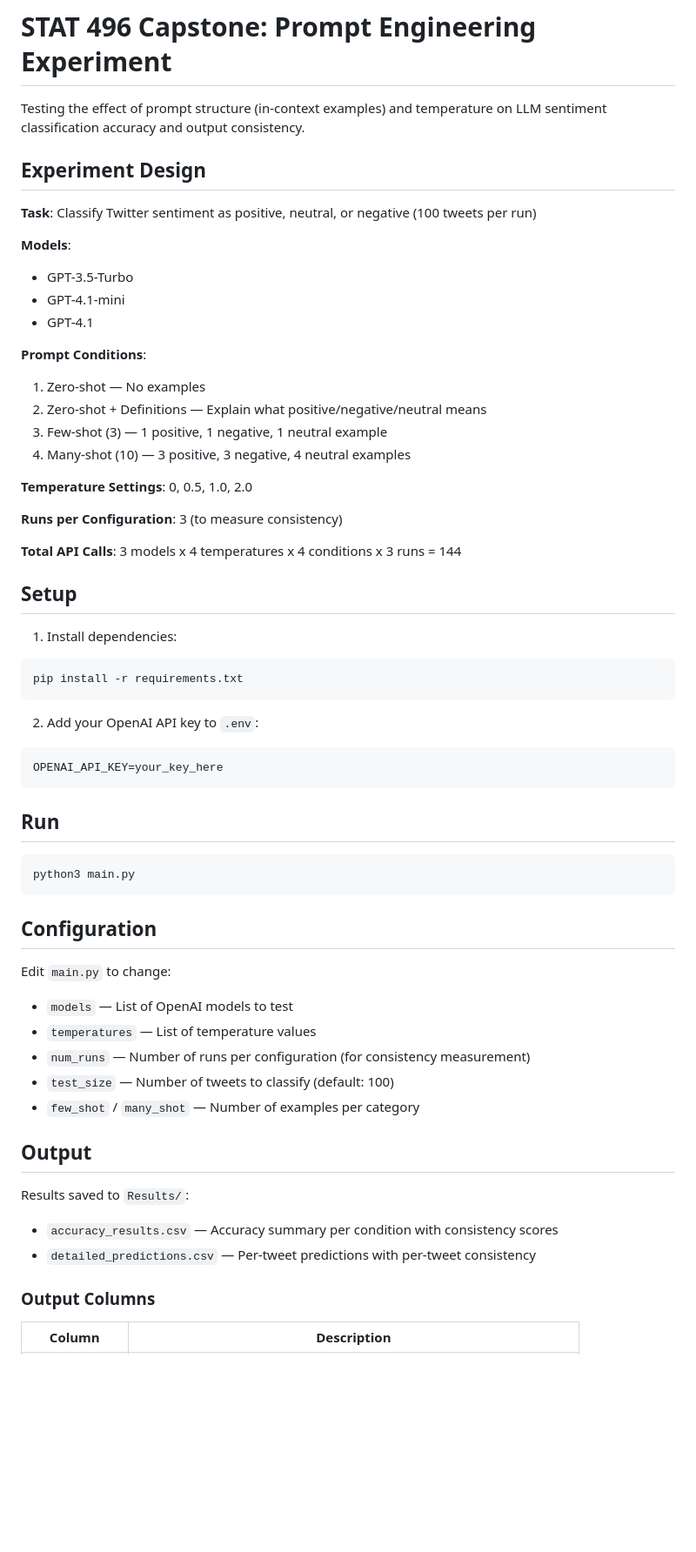
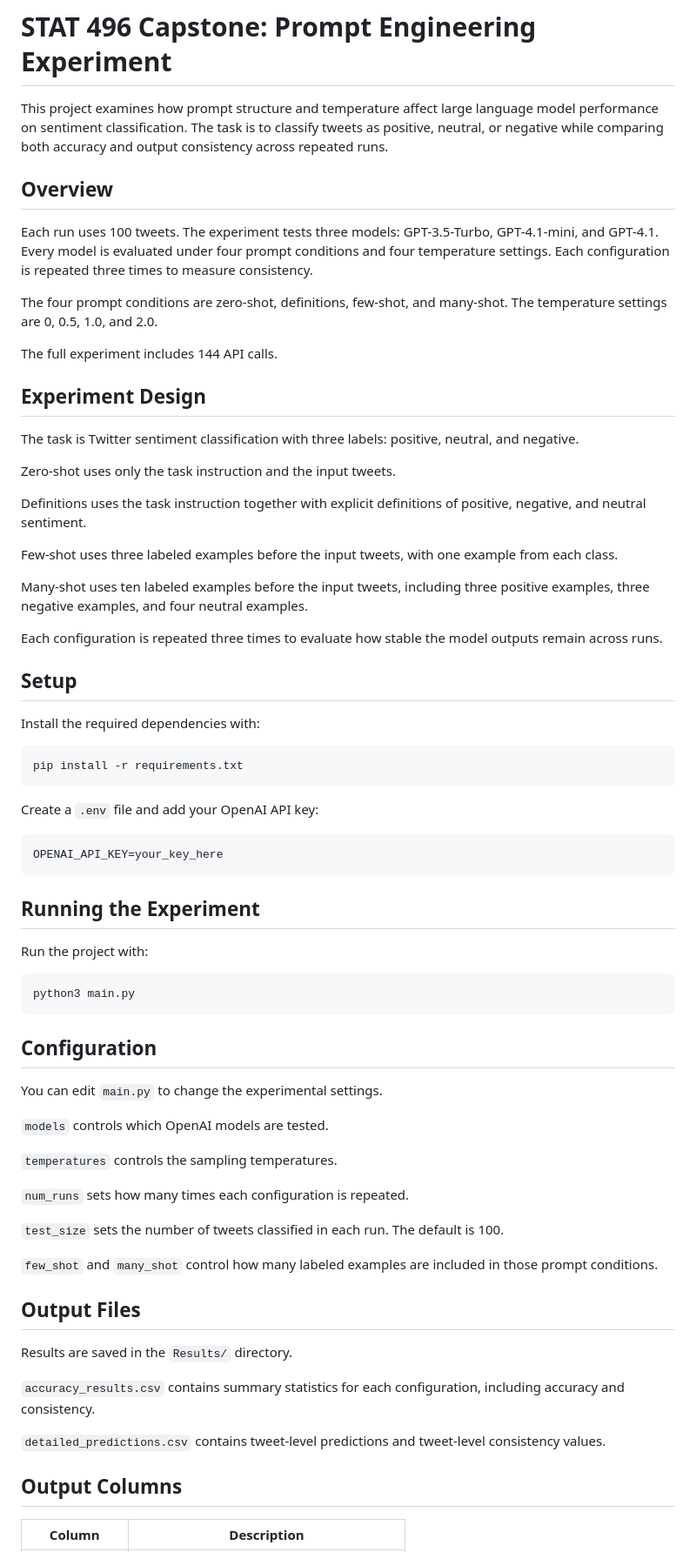
Before and after one commit to Accelerator0101/STAT-496-Project, a Markdown page: README.md, the part around one of its changes. Shown at 87% size. Rendered like a GitHub page; blank space fills up the shorter version.

Commit message:
Revise README for clarity on project and findings
Updated the README to clarify project goals, experiment design, and findings related to prompt structure and temperature effects on LLM performance.

````diff
--- a/README.md
+++ b/README.md
@@ -1,41 +1,46 @@
 # STAT 496 Capstone: Prompt Engineering Experiment
 
-Testing the effect of prompt structure (in-context examples) and temperature on LLM sentiment classification accuracy and output consistency.
+This project examines how prompt structure and temperature affect large language model performance on sentiment classification. The task is to classify tweets as positive, neutral, or negative while comparing both accuracy and output consistency across repeated runs.
+
+## Overview
+
+Each run uses 100 tweets. The experiment tests three models: GPT-3.5-Turbo, GPT-4.1-mini, and GPT-4.1. Every model is evaluated under four prompt conditions and four temperature settings. Each configuration is repeated three times to measure consistency.
+
+The four prompt conditions are zero-shot, definitions, few-shot, and many-shot. The temperature settings are 0, 0.5, 1.0, and 2.0.
+
+The full experiment includes 144 API calls.
 
 ## Experiment Design
 
-**Task**: Classify Twitter sentiment as positive, neutral, or negative (100 tweets per run)
+The task is Twitter sentiment classification with three labels: positive, neutral, and negative.
 
-**Models**:
-- GPT-3.5-Turbo
-- GPT-4.1-mini
-- GPT-4.1
+Zero-shot uses only the task instruction and the input tweets.
 
-**Prompt Conditions**:
-1. Zero-shot — No examples
-2. Zero-shot + Definitions — Explain what positive/negative/neutral means
-3. Few-shot (3) — 1 positive, 1 negative, 1 neutral example
-4. Many-shot (10) — 3 positive, 3 negative, 4 neutral examples
+Definitions uses the task instruction together with explicit definitions of positive, negative, and neutral sentiment.
 
-**Temperature Settings**: 0, 0.5, 1.0, 2.0
+Few-shot uses three labeled examples before the input tweets, with one example from each class.
 
-**Runs per Configuration**: 3 (to measure consistency)
+Many-shot uses ten labeled examples before the input tweets, including three positive examples, three negative examples, and four neutral examples.
 
-**Total API Calls**: 3 models x 4 temperatures x 4 conditions x 3 runs = 144
+Each configuration is repeated three times to evaluate how stable the model outputs remain across runs.
 
 ## Setup
 
-1. Install dependencies:
+Install the required dependencies with:
+
 ```bash
 pip install -r requirements.txt
 ```
 
-2. Add your OpenAI API key to `.env`:
-```
+Create a `.env` file and add your OpenAI API key:
+
+```env
 OPENAI_API_KEY=your_key_here
 ```
 
-## Run
+## Running the Experiment
+
+Run the project with:
 
 ```bash
 python3 main.py
@@ -43,20 +48,27 @@ python3 main.py
 
 ## Configuration
 
-Edit `main.py` to change:
-- `models` — List of OpenAI models to test
-- `temperatures` — List of temperature values
-- `num_runs` — Number of runs per configuration (for consistency measurement)
-- `test_size` — Number of tweets to classify (default: 100)
-- `few_shot` / `many_shot` — Number of examples per category
+You can edit `main.py` to change the experimental settings.
 
-## Output
+`models` controls which OpenAI models are tested.
 
-Results saved to `Results/`:
-- `accuracy_results.csv` — Accuracy summary per condition with consistency scores
-- `detailed_predictions.csv` — Per-tweet predictions with per-tweet consistency
+`temperatures` controls the sampling temperatures.
 
-### Output Columns
+`num_runs` sets how many times each configuration is repeated.
+
+`test_size` sets the number of tweets classified in each run. The default is 100.
+
+`few_shot` and `many_shot` control how many labeled examples are included in those prompt conditions.
+
+## Output Files
+
+Results are saved in the `Results/` directory.
+
+`accuracy_results.csv` contains summary statistics for each configuration, including accuracy and consistency.
+
+`detailed_predictions.csv` contains tweet-level predictions and tweet-level consistency values.
+
+## Output Columns
 
 | Column | Description |
 |--------|-------------|
````
Also changed, not shown: other parts of README.md (+32 -24 lines).
